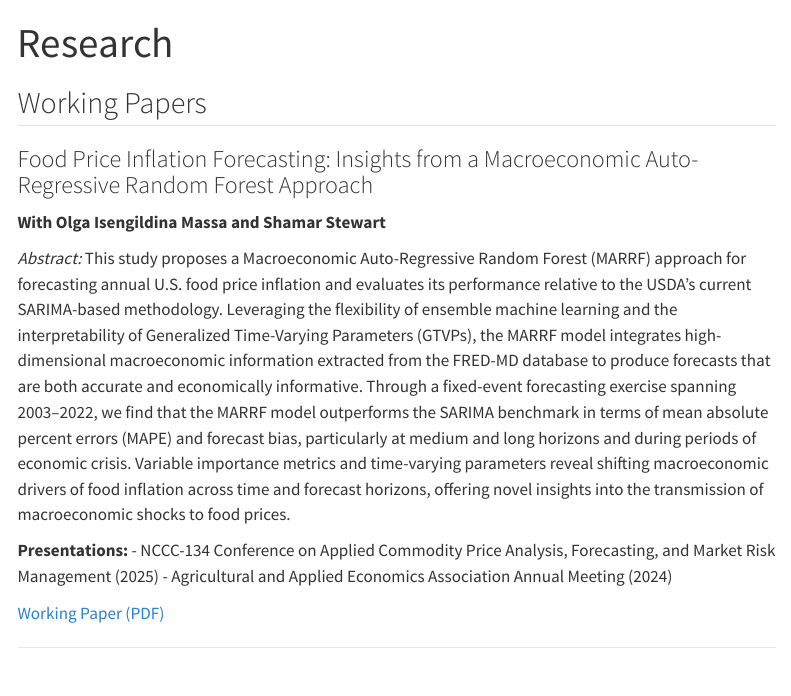
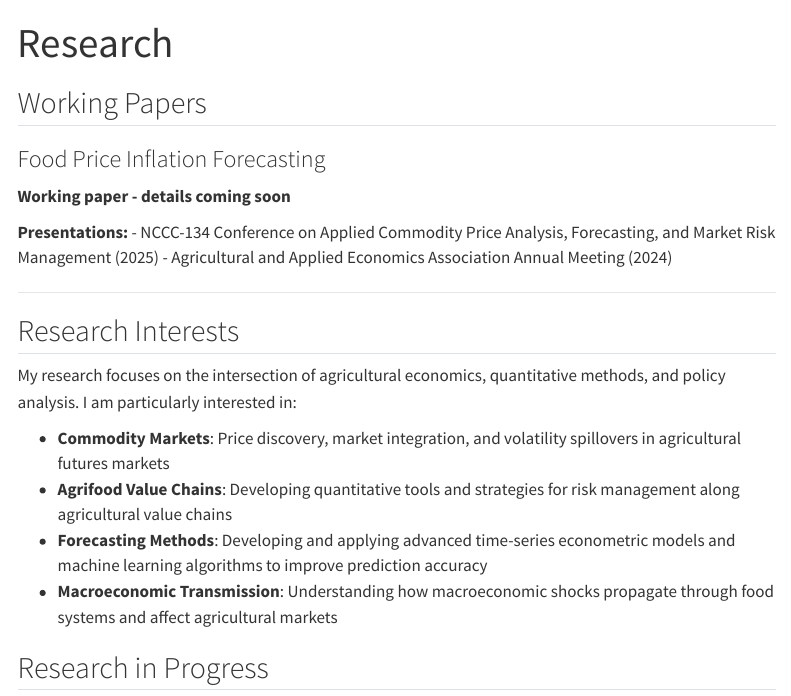
Before and after one commit to nicm426/academic-website, a Quarto document (research.qmd): the page in a window 1100 px wide, from its top. Rendered offline with R 4.5, knitr and Pandoc in place of Quarto, with nearby package versions; menus at the side of the page are left out.

Commit message:
Update research page - remove working paper details

```diff
--- a/research.qmd
+++ b/research.qmd
@@ -4,15 +4,12 @@ title: "Research"
 
 ## Working Papers
 
-### Food Price Inflation Forecasting: Insights from a Macroeconomic Auto-Regressive Random Forest Approach
+### Food Price Inflation Forecasting
+**Working paper - details coming soon**
 
-**With Olga Isengildina Massa and Shamar Stewart**
-
-*Abstract:* This study proposes a Macroeconomic Auto-Regressive Random Forest (MARRF) approach for forecasting annual U.S. food price inflation and evaluates its performance relative to the USDA's current SARIMA-based methodology. Leveraging the flexibility of ensemble machine learning and the interpretability of Generalized Time-Varying Parameters (GTVPs), the MARRF model integrates high-dimensional macroeconomic information extracted from the FRED-MD database to produce forecasts that are both accurate and economically informative. Through a fixed-event forecasting exercise spanning 2003–2022, we find that the MARRF model outperforms the SARIMA benchmark in terms of mean absolute percent errors (MAPE) and forecast bias, particularly at medium and long horizons and during periods of economic crisis. Variable importance metrics and time-varying parameters reveal shifting macroeconomic drivers of food inflation across time and forecast horizons, offering novel insights into the transmission of macroeconomic shocks to food prices.
-
-**Presentations:** - NCCC-134 Conference on Applied Commodity Price Analysis, Forecasting, and Market Risk Management (2025) - Agricultural and Applied Economics Association Annual Meeting (2024)
-
-[Working Paper (PDF)](papers/food-inflation-marrf.pdf)
+**Presentations:**
+- NCCC-134 Conference on Applied Commodity Price Analysis, Forecasting, and Market Risk Management (2025)
+- Agricultural and Applied Economics Association Annual Meeting (2024)
 
 ------------------------------------------------------------------------
 
```
